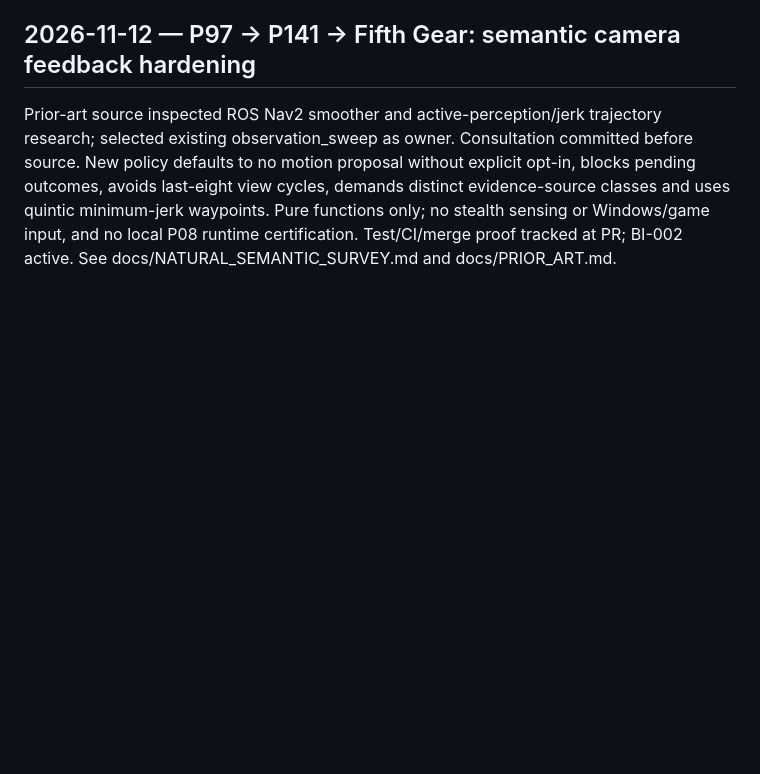
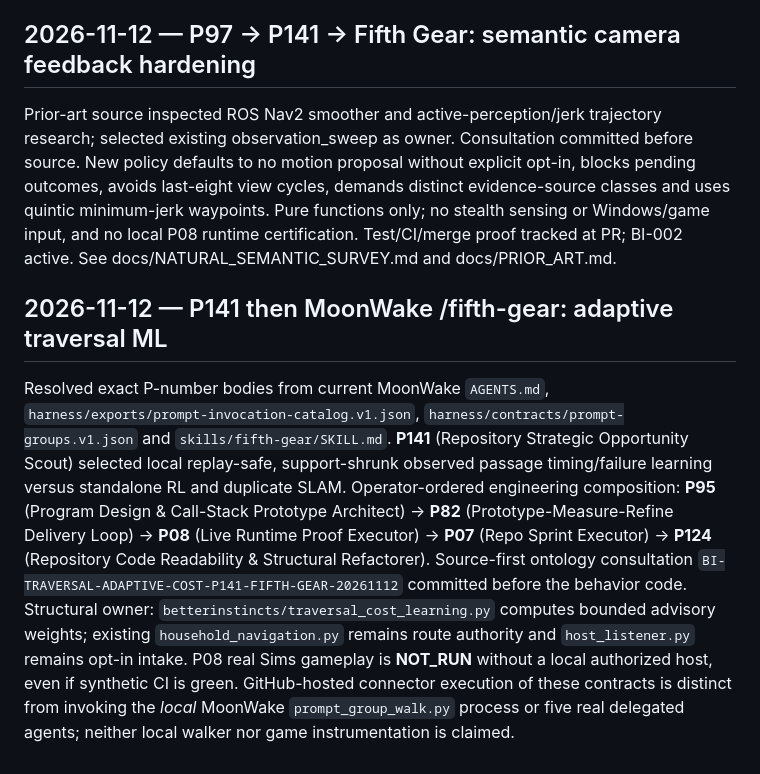
Before and after one commit to EndeavorEverlasting/BetterInstincts, a Markdown page: docs/PROMPT_INVOCATIONS.md, the part around the change. GitHub-like rendering; blank space fills up the shorter version.

Commit message:
docs(learning): retain MoonWake stages, proof ceiling and BI-002 parent

```diff
--- a/docs/PROMPT_INVOCATIONS.md
+++ b/docs/PROMPT_INVOCATIONS.md
@@ -423,3 +423,8 @@ Portability and nonjerky observation strengthening: single pure planner `betteri
 ## 2026-11-12 — P97 → P141 → Fifth Gear: semantic camera feedback hardening
 
 Prior-art source inspected ROS Nav2 smoother and active-perception/jerk trajectory research; selected existing observation_sweep as owner. Consultation committed before source. New policy defaults to no motion proposal without explicit opt-in, blocks pending outcomes, avoids last-eight view cycles, demands distinct evidence-source classes and uses quintic minimum-jerk waypoints. Pure functions only; no stealth sensing or Windows/game input, and no local P08 runtime certification. Test/CI/merge proof tracked at PR; BI-002 active. See docs/NATURAL_SEMANTIC_SURVEY.md and docs/PRIOR_ART.md.
+
+
+## 2026-11-12 — P141 then MoonWake /fifth-gear: adaptive traversal ML
+
+Resolved exact P-number bodies from current MoonWake `AGENTS.md`, `harness/exports/prompt-invocation-catalog.v1.json`, `harness/contracts/prompt-groups.v1.json` and `skills/fifth-gear/SKILL.md`. **P141** (Repository Strategic Opportunity Scout) selected local replay-safe, support-shrunk observed passage timing/failure learning versus standalone RL and duplicate SLAM. Operator-ordered engineering composition: **P95** (Program Design & Call-Stack Prototype Architect) → **P82** (Prototype-Measure-Refine Delivery Loop) → **P08** (Live Runtime Proof Executor) → **P07** (Repo Sprint Executor) → **P124** (Repository Code Readability & Structural Refactorer). Source-first ontology consultation `BI-TRAVERSAL-ADAPTIVE-COST-P141-FIFTH-GEAR-20261112` committed before the behavior code. Structural owner: `betterinstincts/traversal_cost_learning.py` computes bounded advisory weights; existing `household_navigation.py` remains route authority and `host_listener.py` remains opt-in intake. P08 real Sims gameplay is **NOT_RUN** without a local authorized host, even if synthetic CI is green. GitHub-hosted connector execution of these contracts is distinct from invoking the *local* MoonWake `prompt_group_walk.py` process or five real delegated agents; neither local walker nor game instrumentation is claimed.
```
